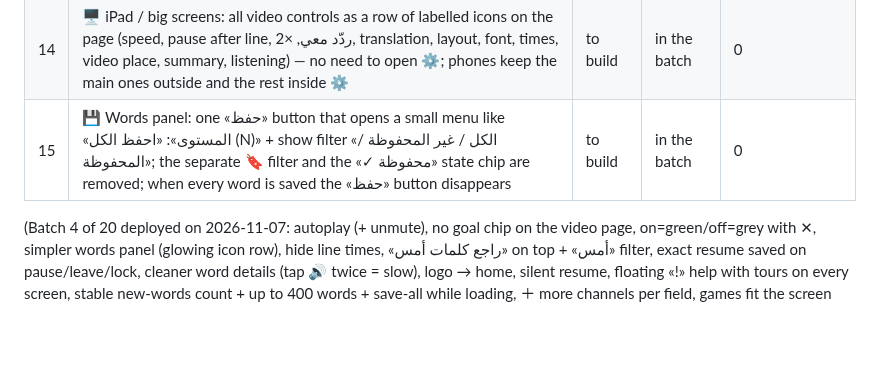
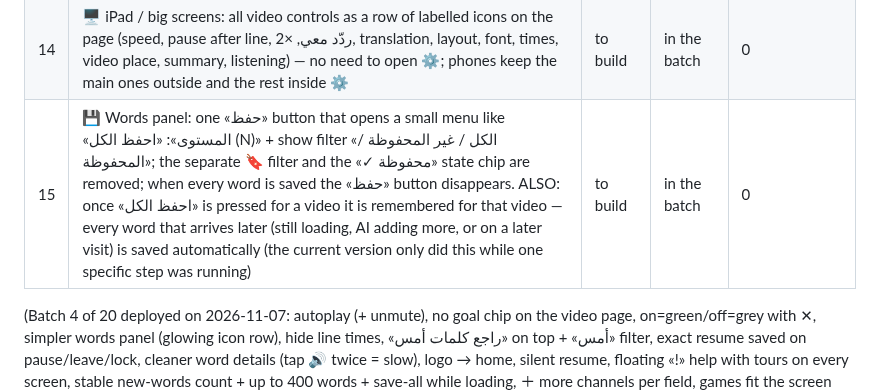
Before and after one commit to thregraphic-del/car-sales-dashboard, a Markdown page: vocab-app/PENDING.md, the part around the change. Rendered like a GitHub page; blank space fills up the shorter version.

Commit message:
Pending: save-all remembered per video
Co-Authored-By: Claude Opus 5.5 <noreply@anthropic.com>
Claude-Session: https://claude.ai/code/session_01DBbsjUY2jGfsPP836yw7hy

```diff
--- a/vocab-app/PENDING.md
+++ b/vocab-app/PENDING.md
@@ -16,7 +16,7 @@
 | 12 | 🌐 More accurate Arabic: the AI translates the whole sentence first (across its line breaks) then gives each line its exact part, natural Arabic, meaning in context, names/numbers kept; a «ترجمة أدق» button per video re-translates an old video once (saved) | to build | in the batch | AI once per video when asked; new videos same cost |
 | 13 | 🗣 «ردّد معي» button clearly about repeating: microphone icon + the word «ردّد» on it (not an unclear icon) | to build | in the batch | 0 |
 | 14 | 🖥 iPad / big screens: all video controls as a row of labelled icons on the page (speed, pause after line, ردّد معي, ×2, translation, layout, font, times, video place, summary, listening) — no need to open ⚙; phones keep the main ones outside and the rest inside ⚙ | to build | in the batch | 0 |
-| 15 | 💾 Words panel: one «حفظ» button that opens a small menu like «المستوى»: «احفظ الكل (N)» + show filter «الكل / غير المحفوظة / المحفوظة»; the separate 🔖 filter and the «✓ محفوظة» state chip are removed; when every word is saved the «حفظ» button disappears | to build | in the batch | 0 |
+| 15 | 💾 Words panel: one «حفظ» button that opens a small menu like «المستوى»: «احفظ الكل (N)» + show filter «الكل / غير المحفوظة / المحفوظة»; the separate 🔖 filter and the «✓ محفوظة» state chip are removed; when every word is saved the «حفظ» button disappears. ALSO: once «احفظ الكل» is pressed for a video it is remembered for that video — every word that arrives later (still loading, AI adding more, or on a later visit) is saved automatically (the current version only did this while one specific step was running) | to build | in the batch | 0 |
 
 (Batch 4 of 20 deployed on 2026-11-07: autoplay (+ unmute), no goal chip on the video page, on=green/off=grey
 with ✕, simpler words panel (glowing icon row), hide line times, «راجع كلمات أمس» on top + «أمس» filter,
```
